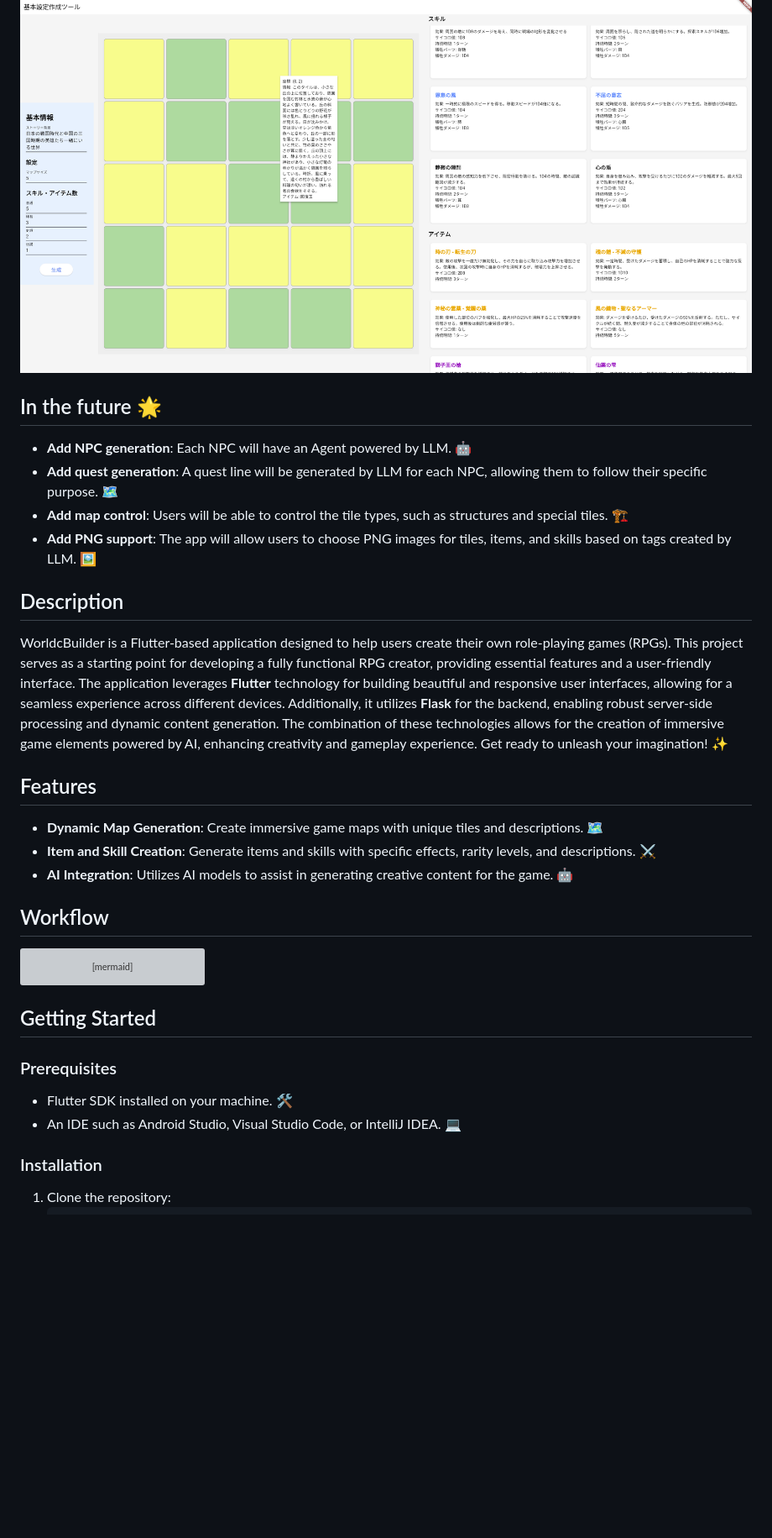
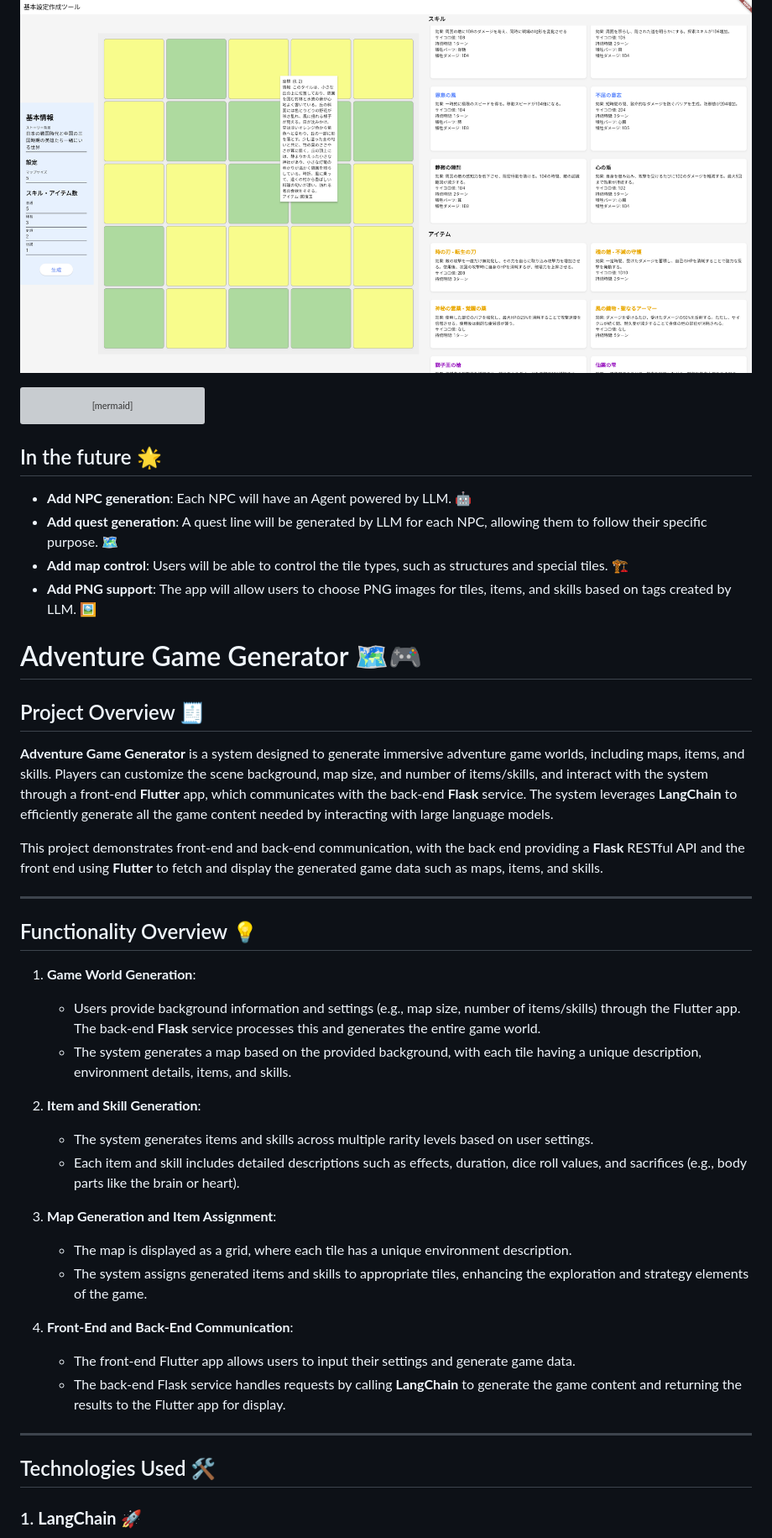
Before and after one commit to evantakami/WorldBuilder, a Markdown page: README.md, the part around the change printed below. Shown: that part at 84% size. Rendered like a GitHub page; blank space fills up the shorter version; grey boxes are pictures that could not be loaded.

````diff
--- a/README.md
+++ b/README.md
@@ -2,20 +2,4 @@
 ![alt text](images/webui_flutter.png)
-
-## In the future 🌟
-- **Add NPC generation**: Each NPC will have an Agent powered by LLM. 🤖
-- **Add quest generation**: A quest line will be generated by LLM for each NPC, allowing them to follow their specific purpose. 🗺️
-- **Add map control**: Users will be able to control the tile types, such as structures and special tiles. 🏗️
-- **Add PNG support**: The app will allow users to choose PNG images for tiles, items, and skills based on tags created by LLM. 🖼️
-
-## Description
-WorldcBuilder is a Flutter-based application designed to help users create their own role-playing games (RPGs). This project serves as a starting point for developing a fully functional RPG creator, providing essential features and a user-friendly interface. The application leverages **Flutter** technology for building beautiful and responsive user interfaces, allowing for a seamless experience across different devices. Additionally, it utilizes **Flask** for the backend, enabling robust server-side processing and dynamic content generation. The combination of these technologies allows for the creation of immersive game elements powered by AI, enhancing creativity and gameplay experience. Get ready to unleash your imagination! ✨
-
-## Features
-- **Dynamic Map Generation**: Create immersive game maps with unique tiles and descriptions. 🗺️
-- **Item and Skill Creation**: Generate items and skills with specific effects, rarity levels, and descriptions. ⚔️
-- **AI Integration**: Utilizes AI models to assist in generating creative content for the game. 🤖
-
-## Workflow
 ```mermaid
 flowchart TD
     A[Start] --> B[User Input]
@@ -32,12 +16,42 @@ flowchart TD
     J --> K[Display Data]
     K --> L[End]
 ```
+## In the future 🌟
+- **Add NPC generation**: Each NPC will have an Agent powered by LLM. 🤖
+- **Add quest generation**: A quest line will be generated by LLM for each NPC, allowing them to follow their specific purpose. 🗺️
+- **Add map control**: Users will be able to control the tile types, such as structures and special tiles. 🏗️
+- **Add PNG support**: The app will allow users to choose PNG images for tiles, items, and skills based on tags created by LLM. 🖼️
+# Adventure Game Generator 🗺️🎮
 
-## Getting Started
+## Project Overview 🧾
 
-### Prerequisites
-- Flutter SDK installed on your machine. 🛠️
-- An IDE such as Android Studio, Visual Studio Code, or IntelliJ IDEA. 💻
+**Adventure Game Generator** is a system designed to generate immersive adventure game worlds, including maps, items, and skills. Players can customize the scene background, map size, and number of items/skills, and interact with the system through a front-end **Flutter** app, which communicates with the back-end **Flask** service. The system leverages **LangChain** to efficiently generate all the game content needed by interacting with large language models.
 
-### Installation
-1. Clone the repository:
+This project demonstrates front-end and back-end communication, with the back end providing a **Flask** RESTful API and the front end using **Flutter** to fetch and display the generated game data such as maps, items, and skills.
+
+---
+
+## Functionality Overview 💡
+
+1. **Game World Generation**:
+   - Users provide background information and settings (e.g., map size, number of items/skills) through the Flutter app. The back-end **Flask** service processes this and generates the entire game world.
+   - The system generates a map based on the provided background, with each tile having a unique description, environment details, items, and skills.
+
+2. **Item and Skill Generation**:
+   - The system generates items and skills across multiple rarity levels based on user settings.
+   - Each item and skill includes detailed descriptions such as effects, duration, dice roll values, and sacrifices (e.g., body parts like the brain or heart).
+
+3. **Map Generation and Item Assignment**:
+   - The map is displayed as a grid, where each tile has a unique environment description.
+   - The system assigns generated items and skills to appropriate tiles, enhancing the exploration and strategy elements of the game.
+
+4. **Front-End and Back-End Communication**:
+   - The front-end Flutter app allows users to input their settings and generate game data.
+   - The back-end Flask service handles requests by calling **LangChain** to generate the game content and returning the results to the Flutter app for display.
+
+---
+
+## Technologies Used 🛠️
+
+### 1. **LangChain** 🚀
+
````
Also changed, not shown: other parts of README.md (+62 -21 lines).
